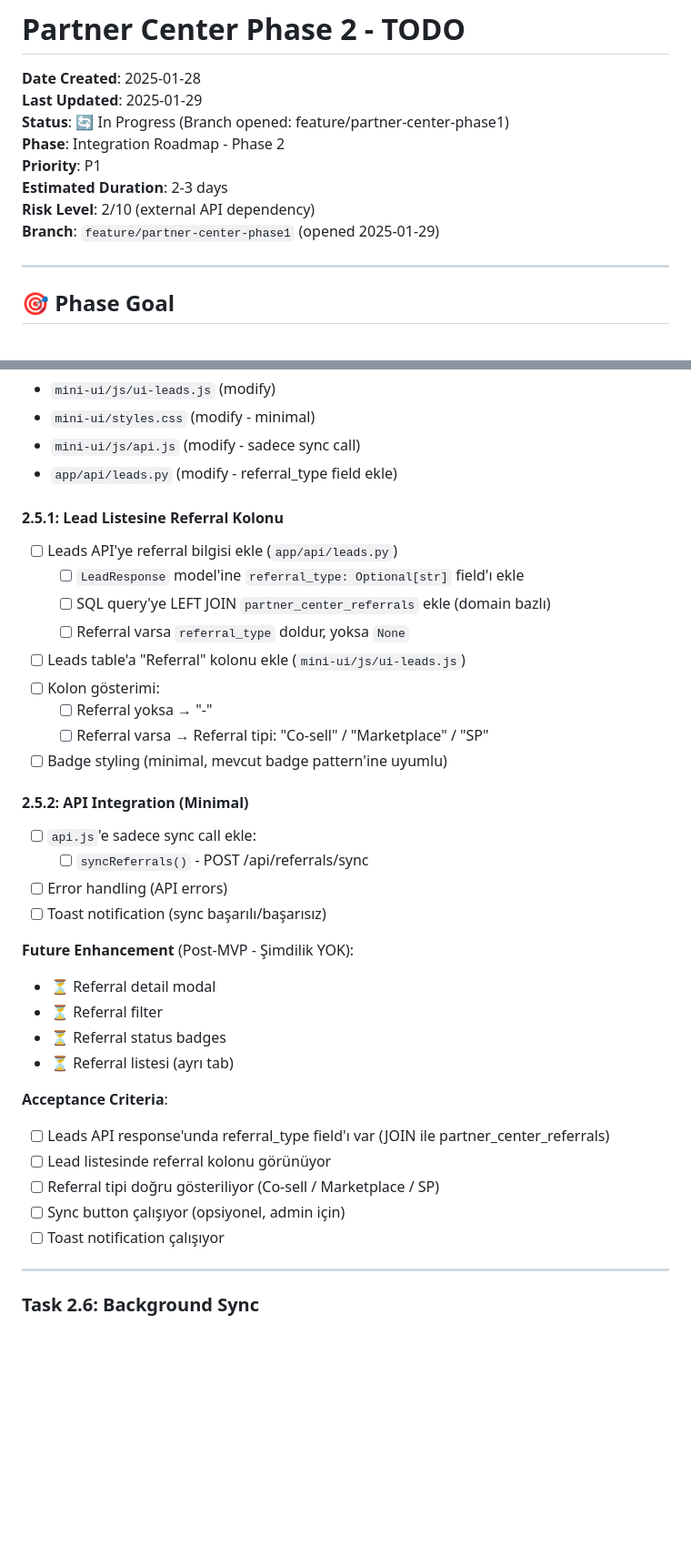
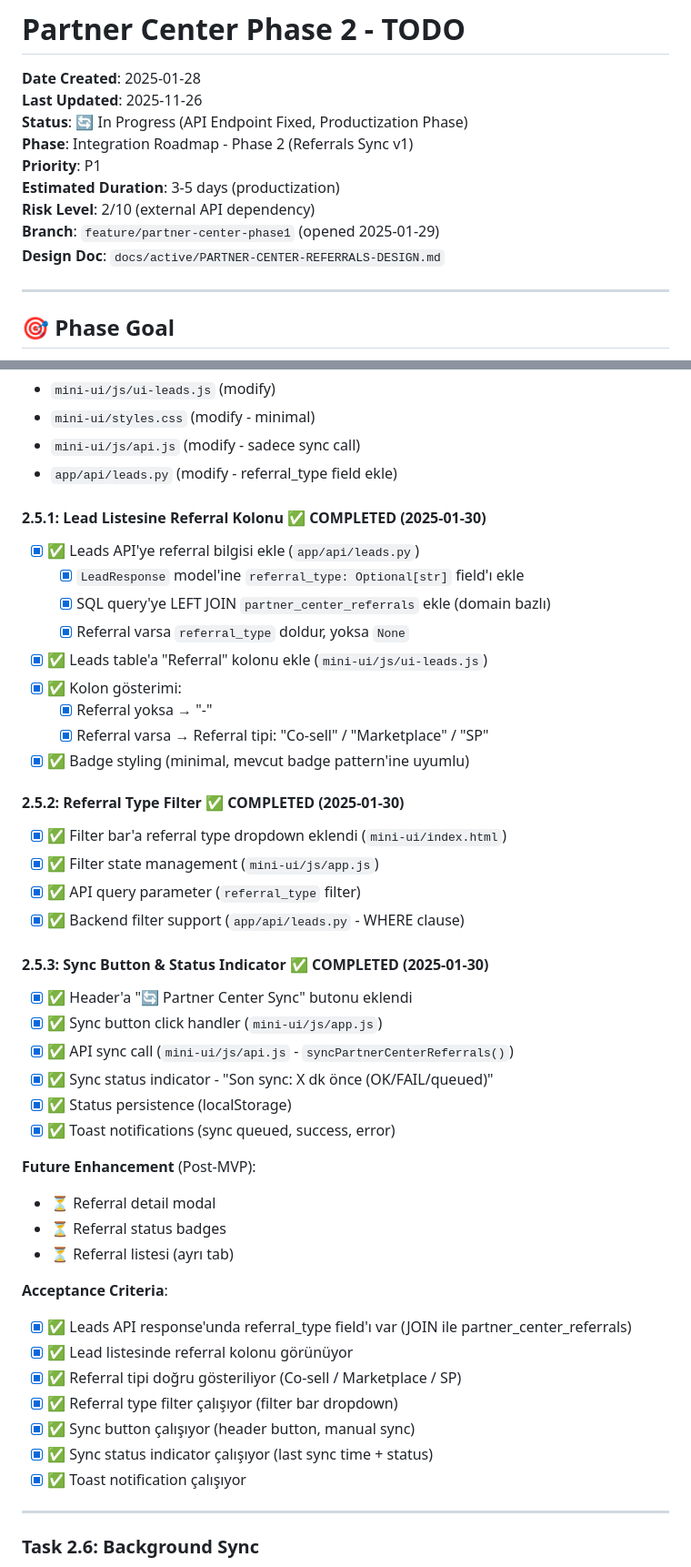
Before and after one commit to brdfb/dyn365hunterv3, a Markdown page: docs/todos/PARTNER-CENTER-PHASE2.md, 2 parts joined by grey strips. Shown at 91% size. Drawn GitHub-style; blank space fills up the shorter version.

```diff
--- a/docs/todos/PARTNER-CENTER-PHASE2.md
+++ b/docs/todos/PARTNER-CENTER-PHASE2.md
@@ -1,13 +1,14 @@
 # Partner Center Phase 2 - TODO
 
 **Date Created**: 2025-01-28
-**Last Updated**: 2025-01-29
-**Status**: 🔄 In Progress (Branch opened: feature/partner-center-phase1)
-**Phase**: Integration Roadmap - Phase 2
+**Last Updated**: 2025-11-26
+**Status**: 🔄 In Progress (API Endpoint Fixed, Productization Phase)
+**Phase**: Integration Roadmap - Phase 2 (Referrals Sync v1)
 **Priority**: P1
-**Estimated Duration**: 2-3 days
+**Estimated Duration**: 3-5 days (productization)
 **Risk Level**: 2/10 (external API dependency)
 **Branch**: `feature/partner-center-phase1` (opened 2025-01-29)
+**Design Doc**: `docs/active/PARTNER-CENTER-REFERRALS-DESIGN.md`
 
 ---
 
@@ -230,35 +231,44 @@ Partner Center'dan referral'ları çekip Hunter'a entegre etmek. Referral'lar ot
 - `mini-ui/js/api.js` (modify - sadece sync call)
 - `app/api/leads.py` (modify - referral_type field ekle)
 
-#### 2.5.1: Lead Listesine Referral Kolonu
-- [ ] Leads API'ye referral bilgisi ekle (`app/api/leads.py`)
-  - [ ] `LeadResponse` model'ine `referral_type: Optional[str]` field'ı ekle
-  - [ ] SQL query'ye LEFT JOIN `partner_center_referrals` ekle (domain bazlı)
-  - [ ] Referral varsa `referral_type` doldur, yoksa `None`
-- [ ] Leads table'a "Referral" kolonu ekle (`mini-ui/js/ui-leads.js`)
-- [ ] Kolon gösterimi:
-  - [ ] Referral yoksa → "-"
-  - [ ] Referral varsa → Referral tipi: "Co-sell" / "Marketplace" / "SP"
-- [ ] Badge styling (minimal, mevcut badge pattern'ine uyumlu)
+#### 2.5.1: Lead Listesine Referral Kolonu ✅ **COMPLETED** (2025-01-30)
+- [x] ✅ Leads API'ye referral bilgisi ekle (`app/api/leads.py`)
+  - [x] `LeadResponse` model'ine `referral_type: Optional[str]` field'ı ekle
+  - [x] SQL query'ye LEFT JOIN `partner_center_referrals` ekle (domain bazlı)
+  - [x] Referral varsa `referral_type` doldur, yoksa `None`
+- [x] ✅ Leads table'a "Referral" kolonu ekle (`mini-ui/js/ui-leads.js`)
+- [x] ✅ Kolon gösterimi:
+  - [x] Referral yoksa → "-"
+  - [x] Referral varsa → Referral tipi: "Co-sell" / "Marketplace" / "SP"
+- [x] ✅ Badge styling (minimal, mevcut badge pattern'ine uyumlu)
 
-#### 2.5.2: API Integration (Minimal)
-- [ ] `api.js`'e sadece sync call ekle:
-  - [ ] `syncReferrals()` - POST /api/referrals/sync
-- [ ] Error handling (API errors)
-- [ ] Toast notification (sync başarılı/başarısız)
+#### 2.5.2: Referral Type Filter ✅ **COMPLETED** (2025-01-30)
+- [x] ✅ Filter bar'a referral type dropdown eklendi (`mini-ui/index.html`)
+- [x] ✅ Filter state management (`mini-ui/js/app.js`)
+- [x] ✅ API query parameter (`referral_type` filter)
+- [x] ✅ Backend filter support (`app/api/leads.py` - WHERE clause)
 
-**Future Enhancement** (Post-MVP - Şimdilik YOK):
+#### 2.5.3: Sync Button & Status Indicator ✅ **COMPLETED** (2025-01-30)
+- [x] ✅ Header'a "🔄 Partner Center Sync" butonu eklendi
+- [x] ✅ Sync button click handler (`mini-ui/js/app.js`)
+- [x] ✅ API sync call (`mini-ui/js/api.js` - `syncPartnerCenterReferrals()`)
+- [x] ✅ Sync status indicator - "Son sync: X dk önce (OK/FAIL/queued)"
+- [x] ✅ Status persistence (localStorage)
+- [x] ✅ Toast notifications (sync queued, success, error)
+
+**Future Enhancement** (Post-MVP):
 - ⏳ Referral detail modal
-- ⏳ Referral filter
 - ⏳ Referral status badges
 - ⏳ Referral listesi (ayrı tab)
 
 **Acceptance Criteria**:
-- [ ] Leads API response'unda referral_type field'ı var (JOIN ile partner_center_referrals)
-- [ ] Lead listesinde referral kolonu görünüyor
-- [ ] Referral tipi doğru gösteriliyor (Co-sell / Marketplace / SP)
-- [ ] Sync button çalışıyor (opsiyonel, admin için)
-- [ ] Toast notification çalışıyor
+- [x] ✅ Leads API response'unda referral_type field'ı var (JOIN ile partner_center_referrals)
+- [x] ✅ Lead listesinde referral kolonu görünüyor
+- [x] ✅ Referral tipi doğru gösteriliyor (Co-sell / Marketplace / SP)
+- [x] ✅ Referral type filter çalışıyor (filter bar dropdown)
+- [x] ✅ Sync button çalışıyor (header button, manual sync)
+- [x] ✅ Sync status indicator çalışıyor (last sync time + status)
+- [x] ✅ Toast notification çalışıyor
 
 ---
 
```
Also changed, not shown: other parts of docs/todos/PARTNER-CENTER-PHASE2.md (+4 -4 lines), docs/todos/INTEGRATION-ROADMAP.md (+25 -19 lines).
